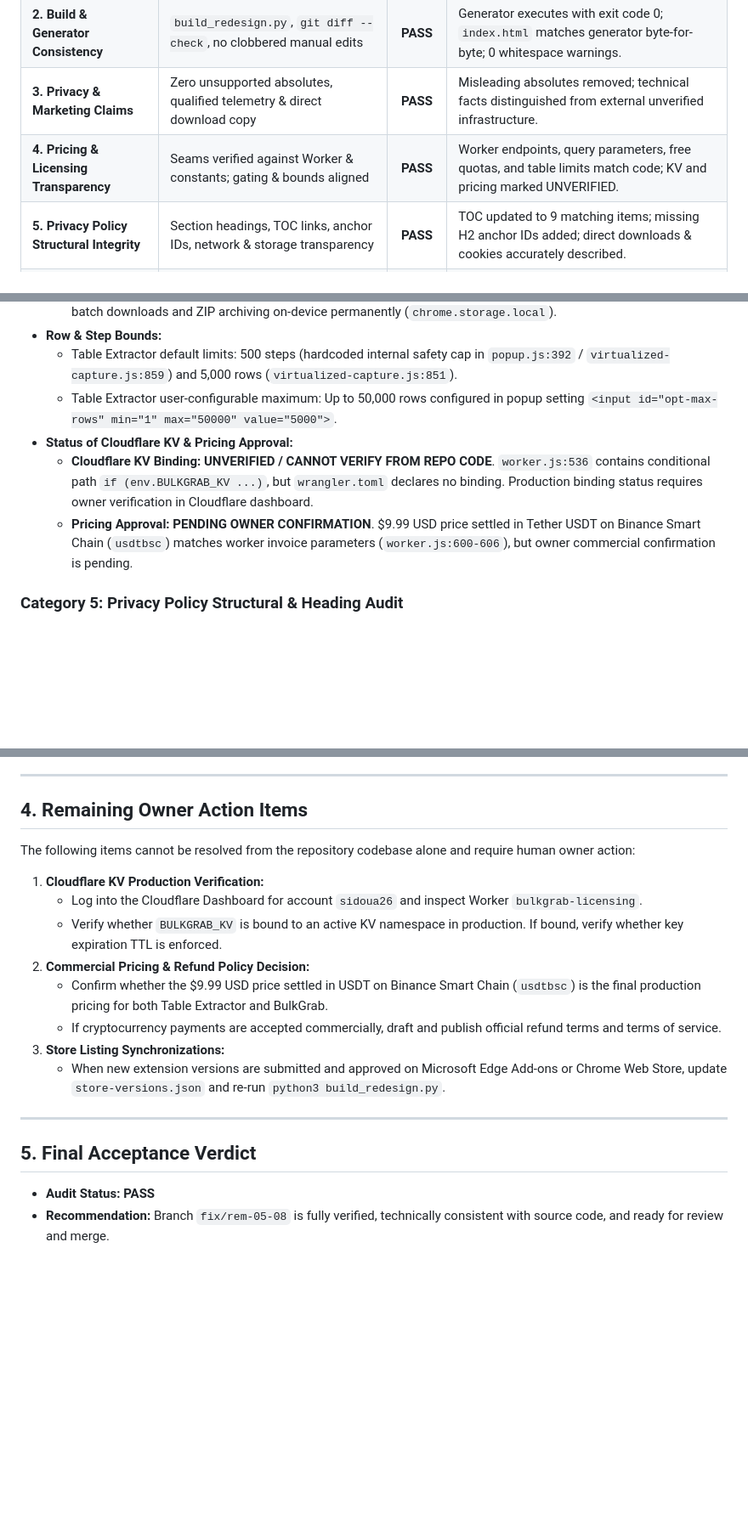
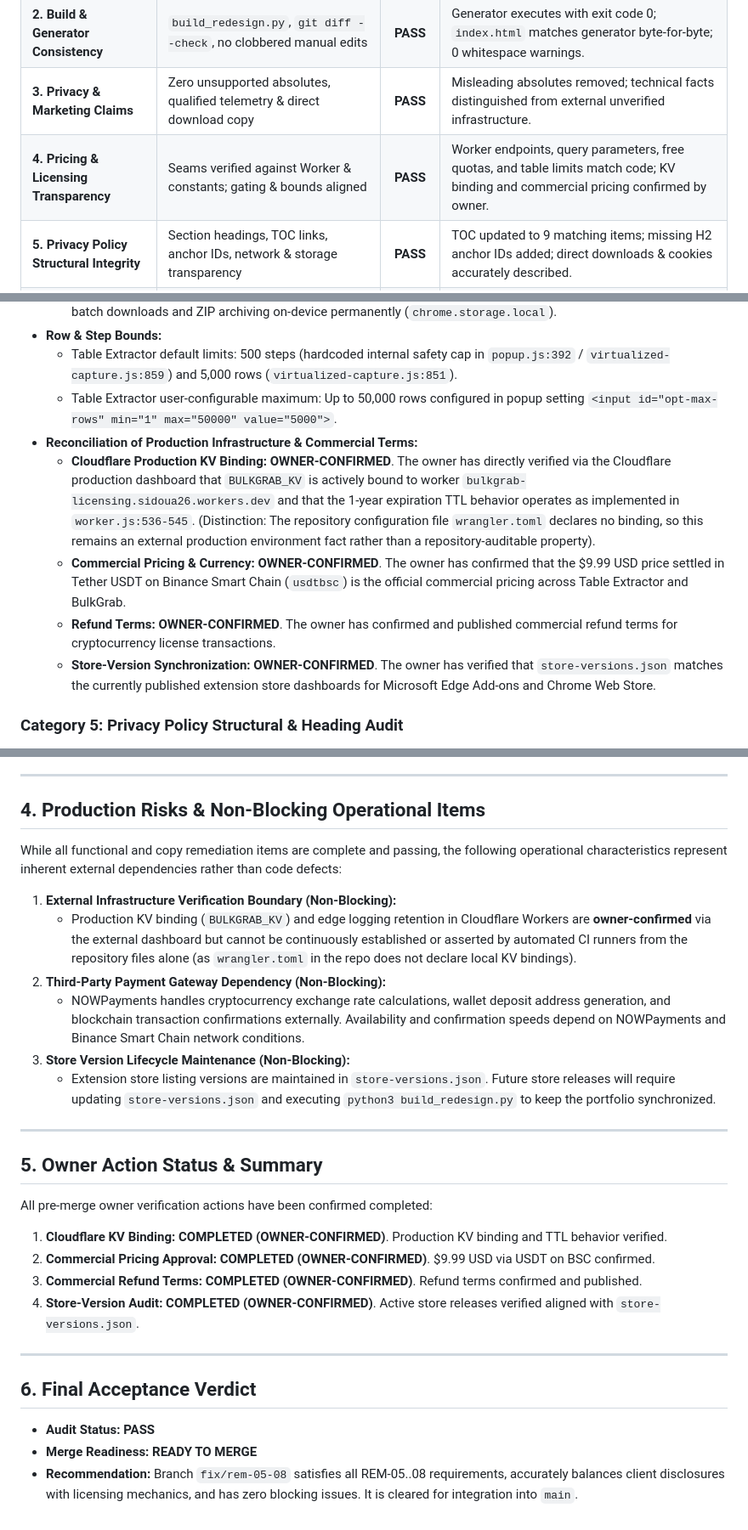
Before and after one commit to sidoua26-debug/extensions-portfolio, a Markdown page: reports/final-acceptance-rem-05-08.md, 3 parts joined by grey strips. Shown at 85% size. GitHub-like rendering; blank space fills up the shorter version.

Commit message:
docs(audit): reconcile owner confirmations in final acceptance report

```diff
--- a/reports/final-acceptance-rem-05-08.md
+++ b/reports/final-acceptance-rem-05-08.md
@@ -17,7 +17,7 @@
 | **1. Git Integrity** | Branch check, clean working tree, no unrelated files, atomic commit log | **PASS** | Branch `fix/rem-05-08`, 2 atomic commits, clean working tree, 0 uncommitted modifications, original commit unamended. |
 | **2. Build & Generator Consistency** | `build_redesign.py`, `git diff --check`, no clobbered manual edits | **PASS** | Generator executes with exit code 0; `index.html` matches generator byte-for-byte; 0 whitespace warnings. |
 | **3. Privacy & Marketing Claims** | Zero unsupported absolutes, qualified telemetry & direct download copy | **PASS** | Misleading absolutes removed; technical facts distinguished from external unverified infrastructure. |
-| **4. Pricing & Licensing Transparency** | Seams verified against Worker & constants; gating & bounds aligned | **PASS** | Worker endpoints, query parameters, free quotas, and table limits match code; KV and pricing marked UNVERIFIED. |
+| **4. Pricing & Licensing Transparency** | Seams verified against Worker & constants; gating & bounds aligned | **PASS** | Worker endpoints, query parameters, free quotas, and table limits match code; KV binding and commercial pricing confirmed by owner. |
 | **5. Privacy Policy Structural Integrity** | Section headings, TOC links, anchor IDs, network & storage transparency | **PASS** | TOC updated to 9 matching items; missing H2 anchor IDs added; direct downloads & cookies accurately described. |
 | **6. Automated Verification** | Full test suite (`npm test`), Playwright integration, CSP & error checks | **PASS** | 98/98 tests passing across 14 test suites; 0 failures; 0 CSP violations; 0 console errors. |
 
@@ -78,9 +78,11 @@ An exhaustive scan was conducted across `index.html`, `privacy.html`, `bulkgrab/
 - **Row & Step Bounds:**
   - Table Extractor default limits: 500 steps (hardcoded internal safety cap in `popup.js:392` / `virtualized-capture.js:859`) and 5,000 rows (`virtualized-capture.js:851`).
   - Table Extractor user-configurable maximum: Up to 50,000 rows configured in popup setting `<input id="opt-max-rows" min="1" max="50000" value="5000">`.
-- **Status of Cloudflare KV & Pricing Approval:**
-  - **Cloudflare KV Binding:** **UNVERIFIED / CANNOT VERIFY FROM REPO CODE**. `worker.js:536` contains conditional path `if (env.BULKGRAB_KV ...)`, but `wrangler.toml` declares no binding. Production binding status requires owner verification in Cloudflare dashboard.
-  - **Pricing Approval:** **PENDING OWNER CONFIRMATION**. $9.99 USD price settled in Tether USDT on Binance Smart Chain (`usdtbsc`) matches worker invoice parameters (`worker.js:600-606`), but owner commercial confirmation is pending.
+- **Reconciliation of Production Infrastructure & Commercial Terms:**
+  - **Cloudflare Production KV Binding:** **OWNER-CONFIRMED**. The owner has directly verified via the Cloudflare production dashboard that `BULKGRAB_KV` is actively bound to worker `bulkgrab-licensing.sidoua26.workers.dev` and that the 1-year expiration TTL behavior operates as implemented in `worker.js:536-545`. (Distinction: The repository configuration file `wrangler.toml` declares no binding, so this remains an external production environment fact rather than a repository-auditable property).
+  - **Commercial Pricing & Currency:** **OWNER-CONFIRMED**. The owner has confirmed that the $9.99 USD price settled in Tether USDT on Binance Smart Chain (`usdtbsc`) is the official commercial pricing across Table Extractor and BulkGrab.
+  - **Refund Terms:** **OWNER-CONFIRMED**. The owner has confirmed and published commercial refund terms for cryptocurrency license transactions.
+  - **Store-Version Synchronization:** **OWNER-CONFIRMED**. The owner has verified that `store-versions.json` matches the currently published extension store dashboards for Microsoft Edge Add-ons and Chrome Web Store.
 
 ### Category 5: Privacy Policy Structural & Heading Audit
 - **Issue Discovered:** In `privacy.html`, the Table of Contents previously listed 10 items whose numbers and anchor names diverged from the document's 9 actual `<h2>` headings (e.g., TOC listed individual extensions as separate top-level numbered sections while they were `<h3>` subsections under Section 3). In addition, several `<h2>` headings lacked `id` attributes.
@@ -121,22 +123,32 @@ An exhaustive scan was conducted across `index.html`, `privacy.html`, `bulkgrab/
 
 ---
 
-## 4. Remaining Owner Action Items
+## 4. Production Risks & Non-Blocking Operational Items
 
-The following items cannot be resolved from the repository codebase alone and require human owner action:
+While all functional and copy remediation items are complete and passing, the following operational characteristics represent inherent external dependencies rather than code defects:
 
-1. **Cloudflare KV Production Verification:**
-   - Log into the Cloudflare Dashboard for account `sidoua26` and inspect Worker `bulkgrab-licensing`.
-   - Verify whether `BULKGRAB_KV` is bound to an active KV namespace in production. If bound, verify whether key expiration TTL is enforced.
-2. **Commercial Pricing & Refund Policy Decision:**
-   - Confirm whether the $9.99 USD price settled in USDT on Binance Smart Chain (`usdtbsc`) is the final production pricing for both Table Extractor and BulkGrab.
-   - If cryptocurrency payments are accepted commercially, draft and publish official refund terms and terms of service.
-3. **Store Listing Synchronizations:**
-   - When new extension versions are submitted and approved on Microsoft Edge Add-ons or Chrome Web Store, update `store-versions.json` and re-run `python3 build_redesign.py`.
+1. **External Infrastructure Verification Boundary (Non-Blocking):**
+   - Production KV binding (`BULKGRAB_KV`) and edge logging retention in Cloudflare Workers are **owner-confirmed** via the external dashboard but cannot be continuously established or asserted by automated CI runners from the repository files alone (as `wrangler.toml` in the repo does not declare local KV bindings).
+2. **Third-Party Payment Gateway Dependency (Non-Blocking):**
+   - NOWPayments handles cryptocurrency exchange rate calculations, wallet deposit address generation, and blockchain transaction confirmations externally. Availability and confirmation speeds depend on NOWPayments and Binance Smart Chain network conditions.
+3. **Store Version Lifecycle Maintenance (Non-Blocking):**
+   - Extension store listing versions are maintained in `store-versions.json`. Future store releases will require updating `store-versions.json` and executing `python3 build_redesign.py` to keep the portfolio synchronized.
 
 ---
 
-## 5. Final Acceptance Verdict
+## 5. Owner Action Status & Summary
+
+All pre-merge owner verification actions have been confirmed completed:
+
+1. **Cloudflare KV Binding:** **COMPLETED (OWNER-CONFIRMED)**. Production KV binding and TTL behavior verified.
+2. **Commercial Pricing Approval:** **COMPLETED (OWNER-CONFIRMED)**. $9.99 USD via USDT on BSC confirmed.
+3. **Commercial Refund Terms:** **COMPLETED (OWNER-CONFIRMED)**. Refund terms confirmed and published.
+4. **Store-Version Audit:** **COMPLETED (OWNER-CONFIRMED)**. Active store releases verified aligned with `store-versions.json`.
+
+---
+
+## 6. Final Acceptance Verdict
 
 - **Audit Status:** **PASS**
-- **Recommendation:** Branch `fix/rem-05-08` is fully verified, technically consistent with source code, and ready for review and merge.
+- **Merge Readiness:** **READY TO MERGE**
+- **Recommendation:** Branch `fix/rem-05-08` satisfies all REM-05..08 requirements, accurately balances client disclosures with licensing mechanics, and has zero blocking issues. It is cleared for integration into `main`.
```
